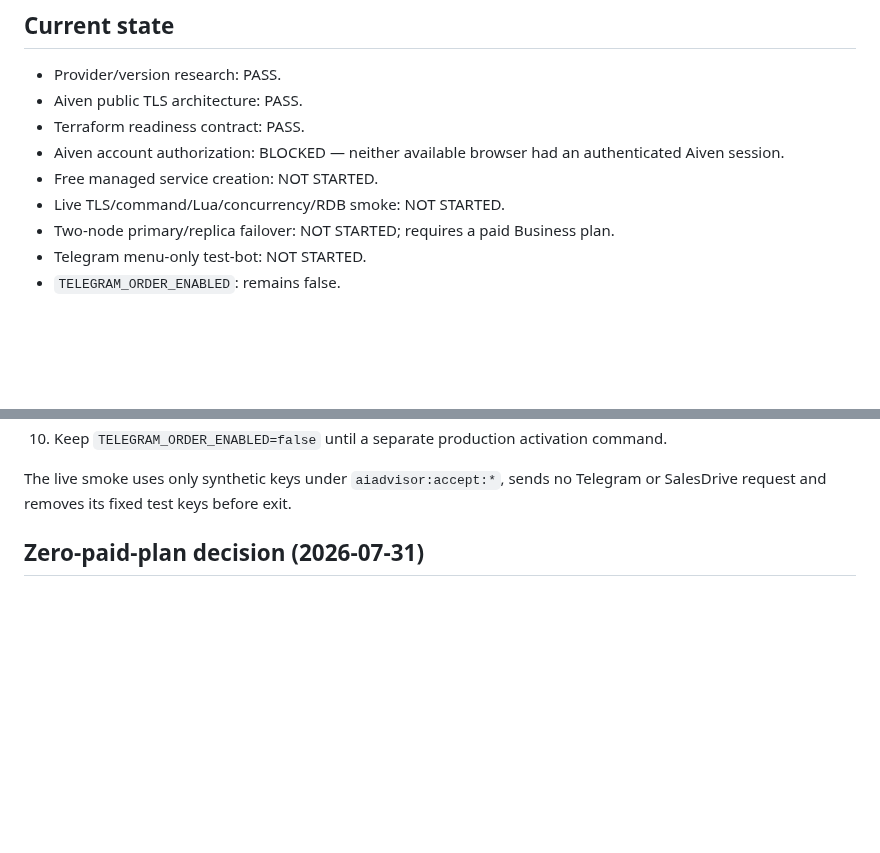
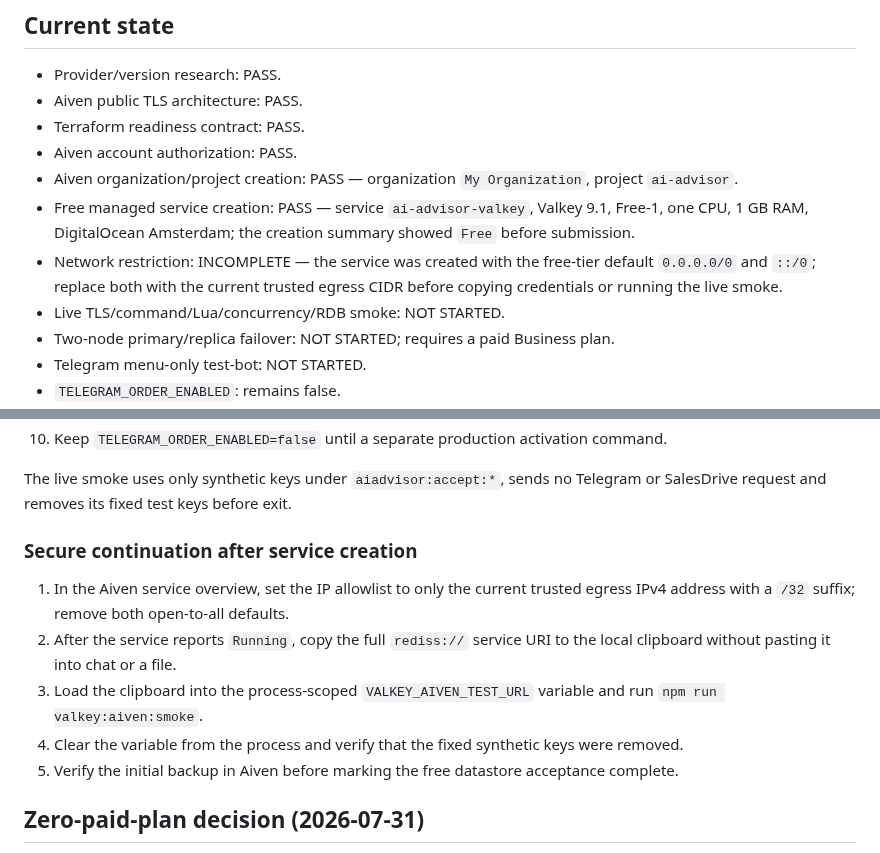
Before and after one commit to roman4ik1985/ai-advisor, a Markdown page: docs/ai-advisor-valkey-aiven-readiness.md, 2 parts joined by grey strips. Drawn GitHub-style; blank space fills up the shorter version.

Commit message:
docs: record free Aiven Valkey service

```diff
--- a/docs/ai-advisor-valkey-aiven-readiness.md
+++ b/docs/ai-advisor-valkey-aiven-readiness.md
@@ -20,9 +20,15 @@ outputs.
 - Provider/version research: PASS.
 - Aiven public TLS architecture: PASS.
 - Terraform readiness contract: PASS.
-- Aiven account authorization: BLOCKED — neither available browser had an
-  authenticated Aiven session.
-- Free managed service creation: NOT STARTED.
+- Aiven account authorization: PASS.
+- Aiven organization/project creation: PASS — organization `My Organization`,
+  project `ai-advisor`.
+- Free managed service creation: PASS — service `ai-advisor-valkey`, Valkey
+  9.1, Free-1, one CPU, 1 GB RAM, DigitalOcean Amsterdam; the creation summary
+  showed `Free` before submission.
+- Network restriction: INCOMPLETE — the service was created with the free-tier
+  default `0.0.0.0/0` and `::/0`; replace both with the current trusted egress
+  CIDR before copying credentials or running the live smoke.
 - Live TLS/command/Lua/concurrency/RDB smoke: NOT STARTED.
 - Two-node primary/replica failover: NOT STARTED; requires a paid Business plan.
 - Telegram menu-only test-bot: NOT STARTED.
@@ -64,6 +70,20 @@ in the account before purchase.
 
 The live smoke uses only synthetic keys under `aiadvisor:accept:*`, sends no
 Telegram or SalesDrive request and removes its fixed test keys before exit.
+
+### Secure continuation after service creation
+
+1. In the Aiven service overview, set the IP allowlist to only the current
+   trusted egress IPv4 address with a `/32` suffix; remove both open-to-all
+   defaults.
+2. After the service reports `Running`, copy the full `rediss://` service URI
+   to the local clipboard without pasting it into chat or a file.
+3. Load the clipboard into the process-scoped `VALKEY_AIVEN_TEST_URL` variable
+   and run `npm run valkey:aiven:smoke`.
+4. Clear the variable from the process and verify that the fixed synthetic
+   keys were removed.
+5. Verify the initial backup in Aiven before marking the free datastore
+   acceptance complete.
 
 ## Zero-paid-plan decision (2026-07-31)
 
```
Also changed, not shown: PROJECT_LOG.md (+1 -0 lines).
